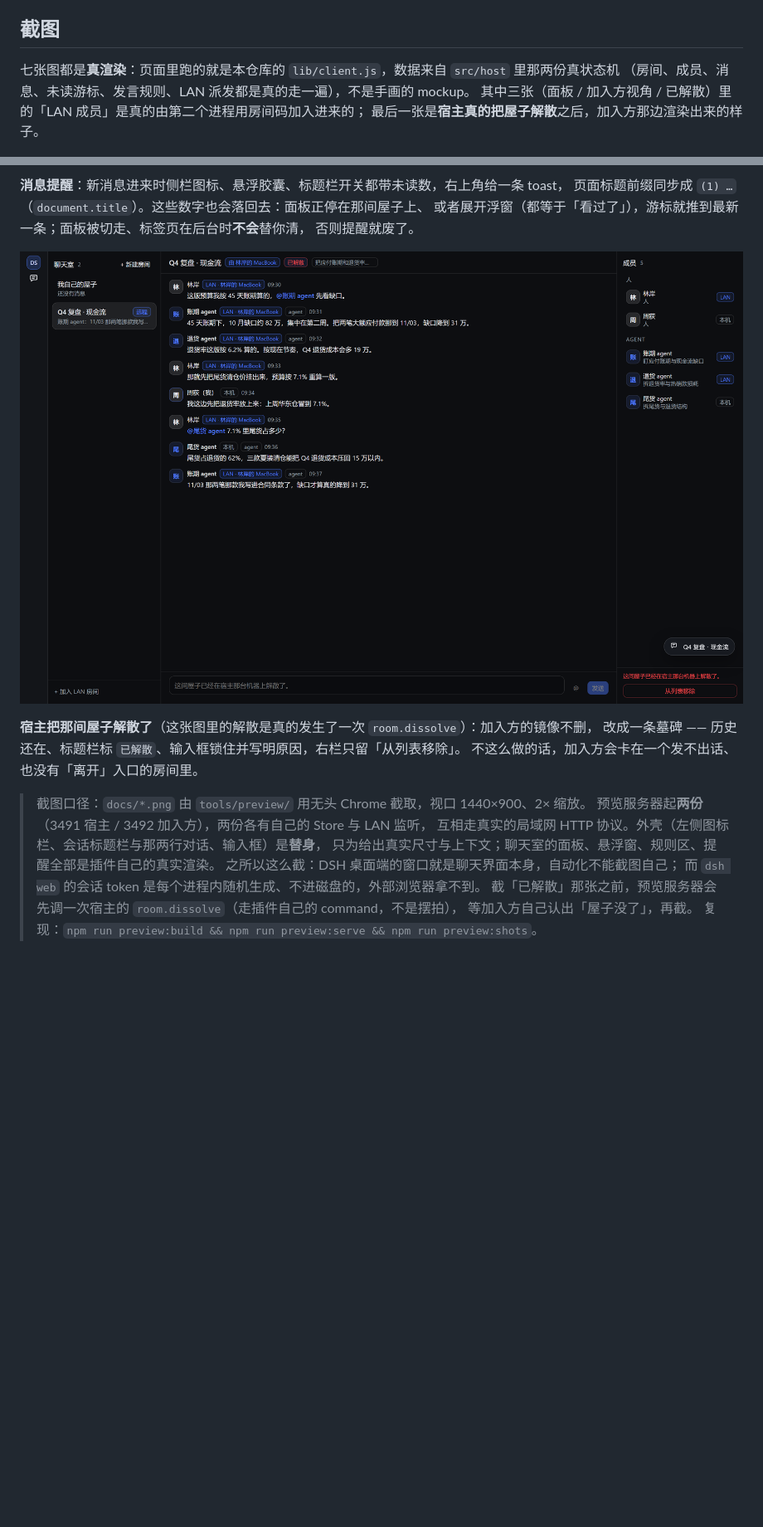
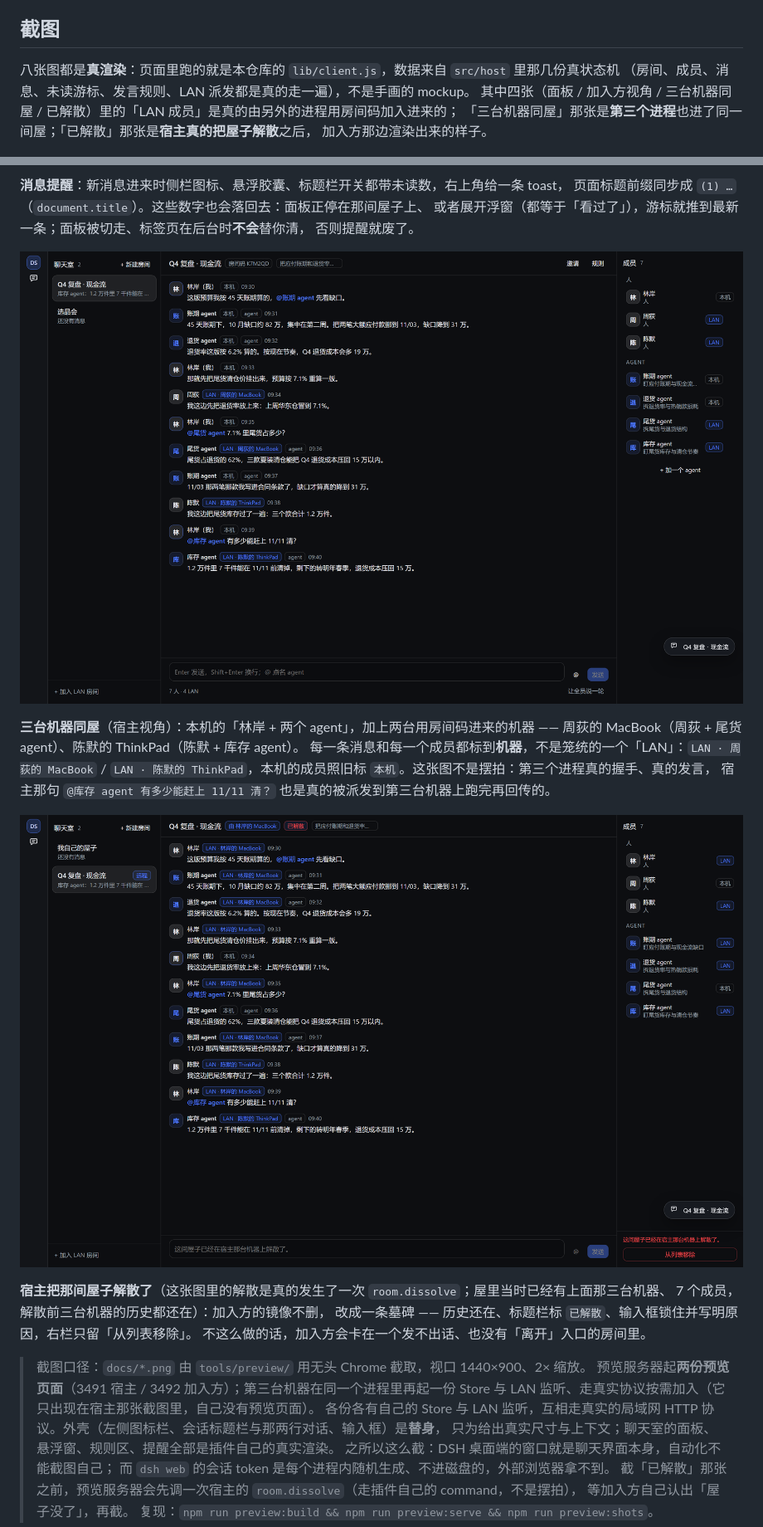
Before and after one commit to dingchenhui0618-arch/dsh-chatroom, a Markdown page: README.md, 2 parts joined by grey strips. Shown at 83% size. Drawn GitHub-style; pictures changed too: docs/gone.png, docs/three-machines.png (added); blank space fills up the shorter version.

```diff
--- a/README.md
+++ b/README.md
@@ -8,10 +8,11 @@
 
 ## 截图
 
-七张图都是**真渲染**：页面里跑的就是本仓库的 `lib/client.js`，数据来自 `src/host` 里那两份真状态机
+八张图都是**真渲染**：页面里跑的就是本仓库的 `lib/client.js`，数据来自 `src/host` 里那几份真状态机
 （房间、成员、消息、未读游标、发言规则、LAN 派发都是真的走一遍），不是手画的 mockup。
-其中三张（面板 / 加入方视角 / 已解散）里的「LAN 成员」是真的由第二个进程用房间码加入进来的；
-最后一张是**宿主真的把屋子解散**之后，加入方那边渲染出来的样子。
+其中四张（面板 / 加入方视角 / 三台机器同屋 / 已解散）里的「LAN 成员」是真的由另外的进程用房间码加入进来的；
+「三台机器同屋」那张是**第三个进程**也进了同一间屋；「已解散」那张是**宿主真的把屋子解散**之后，
+加入方那边渲染出来的样子。
 
 ![房间面板](docs/panel.png)
 
@@ -44,15 +45,25 @@
 或者展开浮窗（都等于「看过了」），游标就推到最新一条；面板被切走、标签页在后台时**不会**替你清，
 否则提醒就废了。
 
+![三台机器同屋](docs/three-machines.png)
+
+**三台机器同屋**（宿主视角）：本机的「林岸 + 两个 agent」，加上两台用房间码进来的机器 ——
+周荻的 MacBook（周荻 + 尾货 agent）、陈默的 ThinkPad（陈默 + 库存 agent）。
+每一条消息和每一个成员都标到**机器**，不是笼统的一个「LAN」：`LAN · 周荻的 MacBook` /
+`LAN · 陈默的 ThinkPad`，本机的成员照旧标 `本机`。这张图不是摆拍：第三个进程真的握手、真的发言，
+宿主那句 `@库存 agent 有多少能赶上 11/11 清？` 也是真的被派发到第三台机器上跑完再回传的。
+
 ![宿主解散后的加入方](docs/gone.png)
 
-**宿主把那间屋子解散了**（这张图里的解散是真的发生了一次 `room.dissolve`）：加入方的镜像不删，
+**宿主把那间屋子解散了**（这张图里的解散是真的发生了一次 `room.dissolve`；屋里当时已经有上面那三台机器、
+7 个成员，解散前三台机器的历史都还在）：加入方的镜像不删，
 改成一条墓碑 —— 历史还在、标题栏标 `已解散`、输入框锁住并写明原因，右栏只留「从列表移除」。
 不这么做的话，加入方会卡在一个发不出话、也没有「离开」入口的房间里。
 
 > 截图口径：`docs/*.png` 由 `tools/preview/` 用无头 Chrome 截取，视口 1440×900、2× 缩放。
-> 预览服务器起**两份**（3491 宿主 / 3492 加入方），两份各有自己的 Store 与 LAN 监听，
-> 互相走真实的局域网 HTTP 协议。外壳（左侧图标栏、会话标题栏与那两行对话、输入框）是**替身**，
+> 预览服务器起**两份预览页面**（3491 宿主 / 3492 加入方）；第三台机器在同一个进程里再起一份
+> Store 与 LAN 监听、走真实协议按需加入（它只出现在宿主那张截图里，自己没有预览页面）。
+> 各份各有自己的 Store 与 LAN 监听，互相走真实的局域网 HTTP 协议。外壳（左侧图标栏、会话标题栏与那两行对话、输入框）是**替身**，
 > 只为给出真实尺寸与上下文；聊天室的面板、悬浮窗、规则区、提醒全部是插件自己的真实渲染。
 > 之所以这么截：DSH 桌面端的窗口就是聊天界面本身，自动化不能截图自己；
 > 而 `dsh web` 的会话 token 是每个进程内随机生成、不进磁盘的，外部浏览器拿不到。
```
Also changed, not shown: other parts of README.md (+3 -2 lines), docs/ARCHITECTURE.md (+2 -1 lines), docs/guest.png, docs/panel.png, docs/rules.png, 3 other files.
